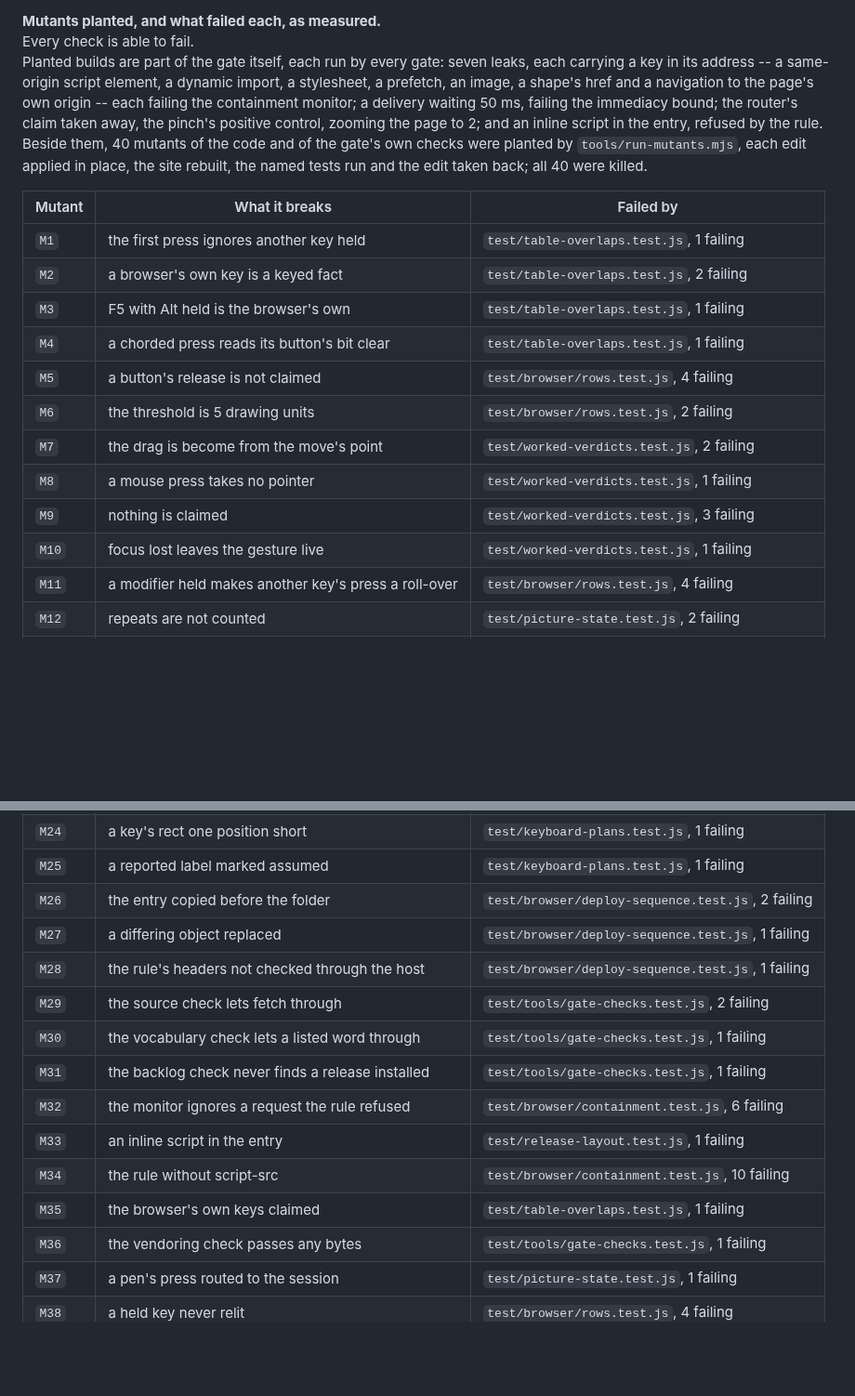
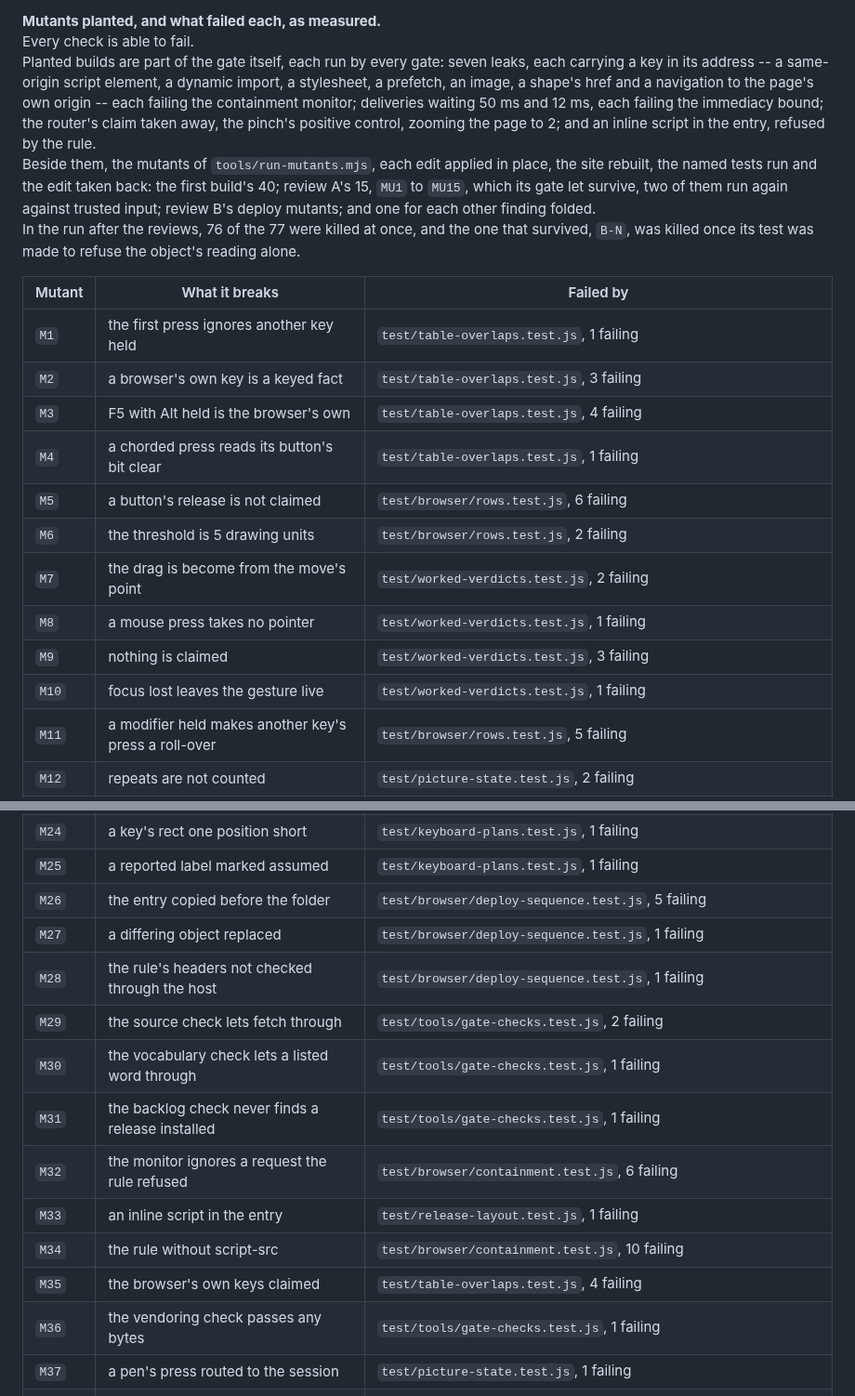
Before and after one commit to apnex/input-tester, a Markdown page: docs/DECISIONS.md, 2 parts joined by grey strips. Shown at 93% size. GitHub-like rendering; blank space fills up the shorter version.

Commit message:
0002: the mutants of the run after the reviews, 77, each killed, B-N once its test refused the object's reading alone

```diff
--- a/docs/DECISIONS.md
+++ b/docs/DECISIONS.md
@@ -72,22 +72,23 @@ The first build stands as the nearest faithful reading of revision 4, with the c
 
 **Mutants planted, and what failed each, as measured.**\
 Every check is able to fail.\
-Planted builds are part of the gate itself, each run by every gate: seven leaks, each carrying a key in its address -- a same-origin script element, a dynamic import, a stylesheet, a prefetch, an image, a shape's href and a navigation to the page's own origin -- each failing the containment monitor; a delivery waiting 50 ms, failing the immediacy bound; the router's claim taken away, the pinch's positive control, zooming the page to 2; and an inline script in the entry, refused by the rule.\
-Beside them, 40 mutants of the code and of the gate's own checks were planted by `tools/run-mutants.mjs`, each edit applied in place, the site rebuilt, the named tests run and the edit taken back; all 40 were killed.
+Planted builds are part of the gate itself, each run by every gate: seven leaks, each carrying a key in its address -- a same-origin script element, a dynamic import, a stylesheet, a prefetch, an image, a shape's href and a navigation to the page's own origin -- each failing the containment monitor; deliveries waiting 50 ms and 12 ms, each failing the immediacy bound; the router's claim taken away, the pinch's positive control, zooming the page to 2; and an inline script in the entry, refused by the rule.\
+Beside them, the mutants of `tools/run-mutants.mjs`, each edit applied in place, the site rebuilt, the named tests run and the edit taken back: the first build's 40; review A's 15, `MU1` to `MU15`, which its gate let survive, two of them run again against trusted input; review B's deploy mutants; and one for each other finding folded.\
+In the run after the reviews, 76 of the 77 were killed at once, and the one that survived, `B-N`, was killed once its test was made to refuse the object's reading alone.
 
 | Mutant | What it breaks | Failed by |
 |---|---|---|
 | `M1` | the first press ignores another key held | `test/table-overlaps.test.js`, 1 failing |
-| `M2` | a browser's own key is a keyed fact | `test/table-overlaps.test.js`, 2 failing |
-| `M3` | F5 with Alt held is the browser's own | `test/table-overlaps.test.js`, 1 failing |
+| `M2` | a browser's own key is a keyed fact | `test/table-overlaps.test.js`, 3 failing |
+| `M3` | F5 with Alt held is the browser's own | `test/table-overlaps.test.js`, 4 failing |
 | `M4` | a chorded press reads its button's bit clear | `test/table-overlaps.test.js`, 1 failing |
-| `M5` | a button's release is not claimed | `test/browser/rows.test.js`, 4 failing |
+| `M5` | a button's release is not claimed | `test/browser/rows.test.js`, 6 failing |
 | `M6` | the threshold is 5 drawing units | `test/browser/rows.test.js`, 2 failing |
 | `M7` | the drag is become from the move's point | `test/worked-verdicts.test.js`, 2 failing |
 | `M8` | a mouse press takes no pointer | `test/worked-verdicts.test.js`, 1 failing |
 | `M9` | nothing is claimed | `test/worked-verdicts.test.js`, 3 failing |
 | `M10` | focus lost leaves the gesture live | `test/worked-verdicts.test.js`, 1 failing |
-| `M11` | a modifier held makes another key's press a roll-over | `test/browser/rows.test.js`, 4 failing |
+| `M11` | a modifier held makes another key's press a roll-over | `test/browser/rows.test.js`, 5 failing |
 | `M12` | repeats are not counted | `test/picture-state.test.js`, 2 failing |
 | `M13` | the repeat interval is taken from the first fact | `test/picture-state.test.js`, 1 failing |
 | `M14` | wheel facts of another unit are alike | `test/picture-state.test.js`, 1 failing |
@@ -102,7 +103,7 @@ Beside them, 40 mutants of the code and of the gate's own checks were planted by
 | `M23` | a Chromium code marked a UI Events code value | `test/keyboard-plans.test.js`, 2 failing |
 | `M24` | a key's rect one position short | `test/keyboard-plans.test.js`, 1 failing |
 | `M25` | a reported label marked assumed | `test/keyboard-plans.test.js`, 1 failing |
-| `M26` | the entry copied before the folder | `test/browser/deploy-sequence.test.js`, 2 failing |
+| `M26` | the entry copied before the folder | `test/browser/deploy-sequence.test.js`, 5 failing |
 | `M27` | a differing object replaced | `test/browser/deploy-sequence.test.js`, 1 failing |
 | `M28` | the rule's headers not checked through the host | `test/browser/deploy-sequence.test.js`, 1 failing |
 | `M29` | the source check lets fetch through | `test/tools/gate-checks.test.js`, 2 failing |
@@ -111,7 +112,7 @@ Beside them, 40 mutants of the code and of the gate's own checks were planted by
 | `M32` | the monitor ignores a request the rule refused | `test/browser/containment.test.js`, 6 failing |
 | `M33` | an inline script in the entry | `test/release-layout.test.js`, 1 failing |
 | `M34` | the rule without script-src | `test/browser/containment.test.js`, 10 failing |
-| `M35` | the browser's own keys claimed | `test/table-overlaps.test.js`, 1 failing |
+| `M35` | the browser's own keys claimed | `test/table-overlaps.test.js`, 4 failing |
 | `M36` | the vendoring check passes any bytes | `test/tools/gate-checks.test.js`, 1 failing |
 | `M37` | a pen's press routed to the session | `test/picture-state.test.js`, 1 failing |
 | `M38` | a held key never relit | `test/browser/rows.test.js`, 4 failing |
```
Also changed, not shown: other parts of docs/DECISIONS.md (+37 -0 lines).
